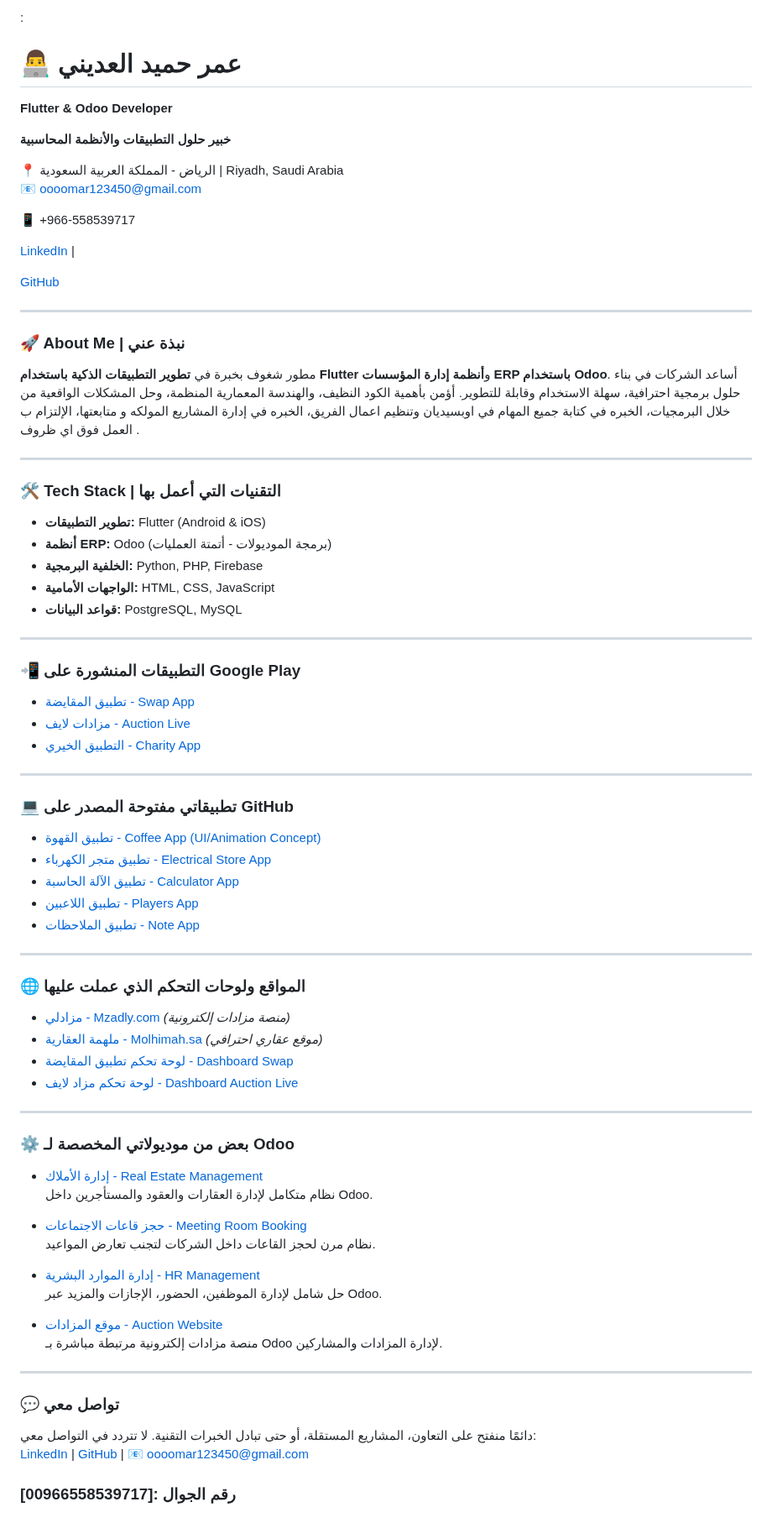
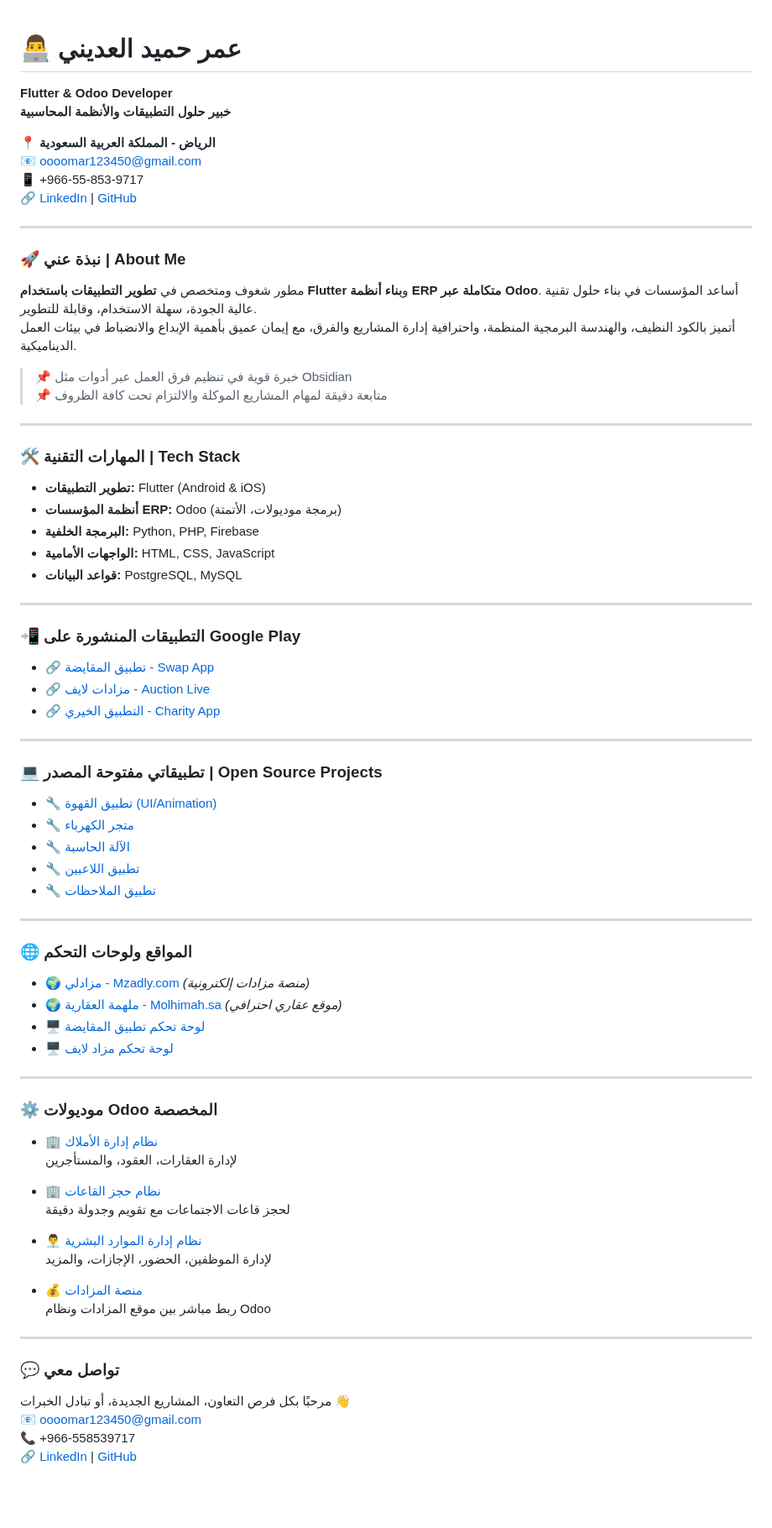
Before and after one commit to oooomar896/oooomar896, a Markdown page: README.md, the part around the change. Shown at 84% size. Drawn GitHub-style; blank space fills up the shorter version.

```diff
--- a/README.md
+++ b/README.md
@@ -1,32 +1,30 @@
-:
 
 # 👨‍💻 عمر حميد العديني
 **Flutter & Odoo Developer**
-
 **خبير حلول التطبيقات والأنظمة المحاسبية**
 
-📍 الرياض - المملكة العربية السعودية | Riyadh, Saudi Arabia
+📍 **الرياض - المملكة العربية السعودية**
 📧 oooomar123450@gmail.com
-
-📱 +966-558539717
-
-[LinkedIn](https://linkedin.com/in/omar-hamid-288385235) |
-
- [GitHub](https://github.com/oooomar896)
+📱 +966-55-853-9717
+🔗 [LinkedIn](https://linkedin.com/in/omar-hamid-288385235) | [GitHub](https://github.com/oooomar896)
 
 ---
 
-### 🚀 About Me | نبذة عني
+### 🚀 نبذة عني | About Me
 
-مطور شغوف بخبرة في **تطوير التطبيقات الذكية باستخدام Flutter** و**أنظمة إدارة المؤسسات ERP باستخدام Odoo**. أساعد الشركات في بناء حلول برمجية احترافية، سهلة الاستخدام وقابلة للتطوير. أؤمن بأهمية الكود النظيف، والهندسة المعمارية المنظمة، وحل المشكلات الواقعية من خلال البرمجيات، الخبره في كتابة جميع المهام في اوبسيديان وتنظيم اعمال الفريق، الخبره في إدارة المشاريع المولكه و متابعتها، الإلتزام ب العمل فوق اي ظروف .
+مطور شغوف ومتخصص في **تطوير التطبيقات باستخدام Flutter** و**بناء أنظمة ERP متكاملة عبر Odoo**. أساعد المؤسسات في بناء حلول تقنية عالية الجودة، سهلة الاستخدام، وقابلة للتطوير.
+أتميز بالكود النظيف، والهندسة البرمجية المنظمة، واحترافية إدارة المشاريع والفرق، مع إيمان عميق بأهمية الإبداع والانضباط في بيئات العمل الديناميكية.
+
+> 📌 خبرة قوية في تنظيم فرق العمل عبر أدوات مثل Obsidian
+> 📌 متابعة دقيقة لمهام المشاريع الموكلة والالتزام تحت كافة الظروف
 
 ---
 
-### 🛠️ Tech Stack | التقنيات التي أعمل بها
+### 🛠️ المهارات التقنية | Tech Stack
 
 - **تطوير التطبيقات:** Flutter (Android & iOS)
-- **أنظمة ERP:** Odoo (برمجة الموديولات - أتمتة العمليات)
-- **الخلفية البرمجية:** Python, PHP, Firebase
+- **أنظمة المؤسسات ERP:** Odoo (برمجة موديولات، الأتمتة)
+- **البرمجة الخلفية:** Python, PHP, Firebase
 - **الواجهات الأمامية:** HTML, CSS, JavaScript
 - **قواعد البيانات:** PostgreSQL, MySQL
 
@@ -34,51 +32,50 @@
 
 ### 📲 التطبيقات المنشورة على Google Play
 
-- [تطبيق المقايضة - Swap App](https://play.google.com/store/apps/details?id=com.molhimah.swap)
-- [مزادات لايف - Auction Live](https://play.google.com/store/apps/details?id=com.mulhmah_auctionlive)
-- [التطبيق الخيري - Charity App](https://play.google.com/store/apps/details?id=com.charity_show)
+- 🔗 [تطبيق المقايضة - Swap App](https://play.google.com/store/apps/details?id=com.molhimah.swap)
+- 🔗 [مزادات لايف - Auction Live](https://play.google.com/store/apps/details?id=com.mulhmah_auctionlive)
+- 🔗 [التطبيق الخيري - Charity App](https://play.google.com/store/apps/details?id=com.charity_show)
 
 ---
 
-### 💻 تطبيقاتي مفتوحة المصدر على GitHub
+### 💻 تطبيقاتي مفتوحة المصدر | Open Source Projects
 
-- [تطبيق القهوة - Coffee App (UI/Animation Concept)](https://github.com/oooomar896/coffee_app)
-- [تطبيق متجر الكهرباء - Electrical Store App](https://github.com/oooomar896/electrical_store_app)
-- [تطبيق الآلة الحاسبة - Calculator App](https://github.com/oooomar896/Calculter)
-- [تطبيق اللاعبين - Players App](https://github.com/oooomar896/players)
-- [تطبيق الملاحظات - Note App](https://github.com/oooomar896/note2)
+- 🔧 [تطبيق القهوة (UI/Animation)](https://github.com/oooomar896/coffee_app)
+- 🔧 [متجر الكهرباء](https://github.com/oooomar896/electrical_store_app)
+- 🔧 [الآلة الحاسبة](https://github.com/oooomar896/Calculter)
+- 🔧 [تطبيق اللاعبين](https://github.com/oooomar896/players)
+- 🔧 [تطبيق الملاحظات](https://github.com/oooomar896/note2)
 
 ---
 
-### 🌐 المواقع ولوحات التحكم الذي عملت عليها
+### 🌐 المواقع ولوحات التحكم
 
-- [مزادلي - Mzadly.com](https://mzadly.com) *(منصة مزادات إلكترونية)*
-- [ملهمة العقارية - Molhimah.sa](https://molhimah.sa) *(موقع عقاري احترافي)*
-- [لوحة تحكم تطبيق المقايضة - Dashboard Swap](https://github.com/oooomar896/-dashboard-swap)
-- [لوحة تحكم مزاد لايف - Dashboard Auction Live](https://github.com/oooomar896/-dashboard-auction-live)
+- 🌍 [مزادلي - Mzadly.com](https://mzadly.com) *(منصة مزادات إلكترونية)*
+- 🌍 [ملهمة العقارية - Molhimah.sa](https://molhimah.sa) *(موقع عقاري احترافي)*
+- 🖥️ [لوحة تحكم تطبيق المقايضة](https://github.com/oooomar896/-dashboard-swap)
+- 🖥️ [لوحة تحكم مزاد لايف](https://github.com/oooomar896/-dashboard-auction-live)
 
 ---
 
-### ⚙️ بعض من موديولاتي المخصصة لـ Odoo
+### ⚙️ موديولات Odoo المخصصة
 
-- [إدارة الأملاك - Real Estate Management](https://github.com/oooomar896/module-Real-state)
-  نظام متكامل لإدارة العقارات والعقود والمستأجرين داخل Odoo.
+- 🏢 [نظام إدارة الأملاك](https://github.com/oooomar896/module-Real-state)
+  لإدارة العقارات، العقود، والمستأجرين
 
-- [حجز قاعات الاجتماعات - Meeting Room Booking](https://github.com/oooomar896/module-room-bookung)
-  نظام مرن لحجز القاعات داخل الشركات لتجنب تعارض المواعيد.
+- 🏢 [نظام حجز القاعات](https://github.com/oooomar896/module-room-bookung)
+  لحجز قاعات الاجتماعات مع تقويم وجدولة دقيقة
 
-- [إدارة الموارد البشرية - HR Management](https://github.com/oooomar896/mangemen_HR)
-  حل شامل لإدارة الموظفين، الحضور، الإجازات والمزيد عبر Odoo.
+- 👨‍💼 [نظام إدارة الموارد البشرية](https://github.com/oooomar896/mangemen_HR)
+  لإدارة الموظفين، الحضور، الإجازات، والمزيد
 
-- [موقع المزادات - Auction Website](https://github.com/oooomar896/Website_Auction_odoo)
-  منصة مزادات إلكترونية مرتبطة مباشرة بـ Odoo لإدارة المزادات والمشاركين.
-
+- 💰 [منصة المزادات](https://github.com/oooomar896/Website_Auction_odoo)
+  ربط مباشر بين موقع المزادات ونظام Odoo
 
 ---
 
 ### 💬 تواصل معي
 
-دائمًا منفتح على التعاون، المشاريع المستقلة، أو حتى تبادل الخبرات التقنية. لا تتردد في التواصل معي:
-[LinkedIn](https://linkedin.com/in/omar-hamid-288385235) | [GitHub](https://github.com/oooomar896) | 📧 [oooomar123450@gmail.com](mailto:oooomar123450@gmail.com)
-
-### رقم الجوال :[00966558539717]
+مرحبًا بكل فرص التعاون، المشاريع الجديدة، أو تبادل الخبرات 👋
+📧 oooomar123450@gmail.com
+📞 +966-558539717
+🔗 [LinkedIn](https://linkedin.com/in/omar-hamid-288385235) | [GitHub](https://github.com/oooomar896)
```
